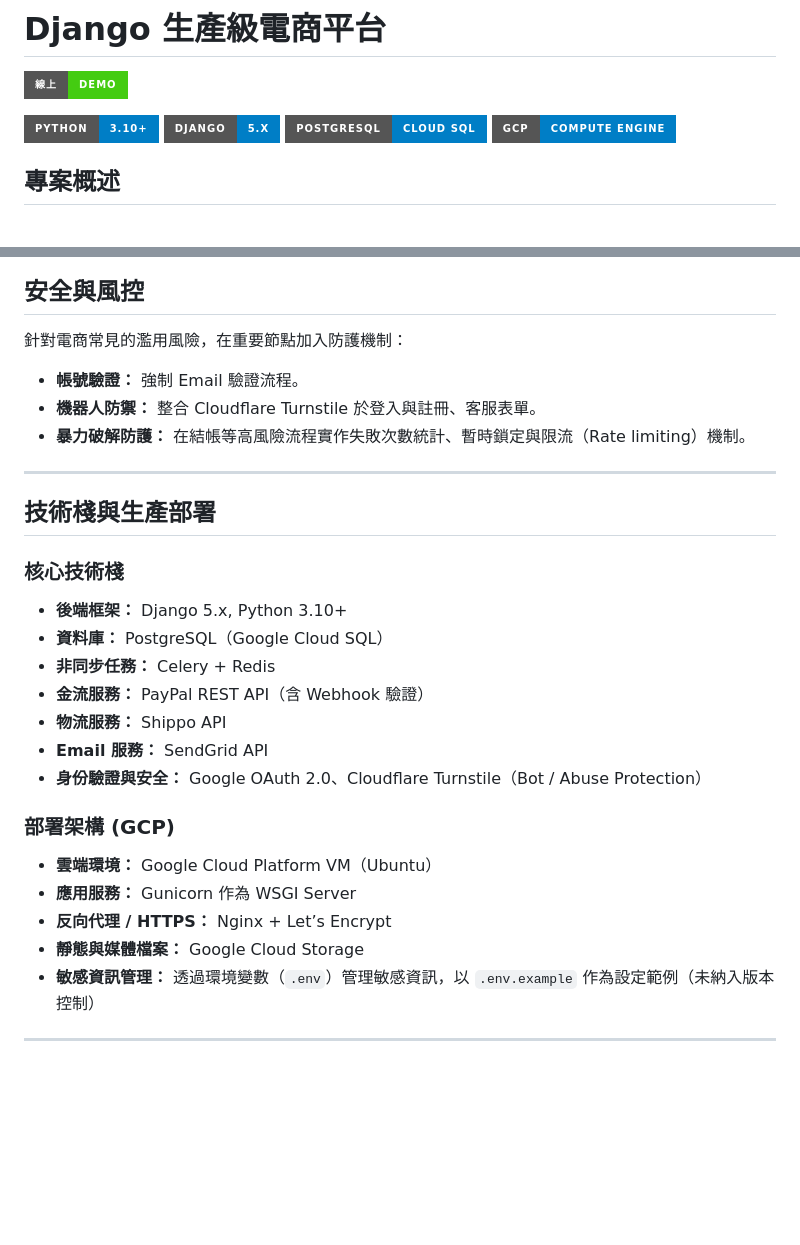
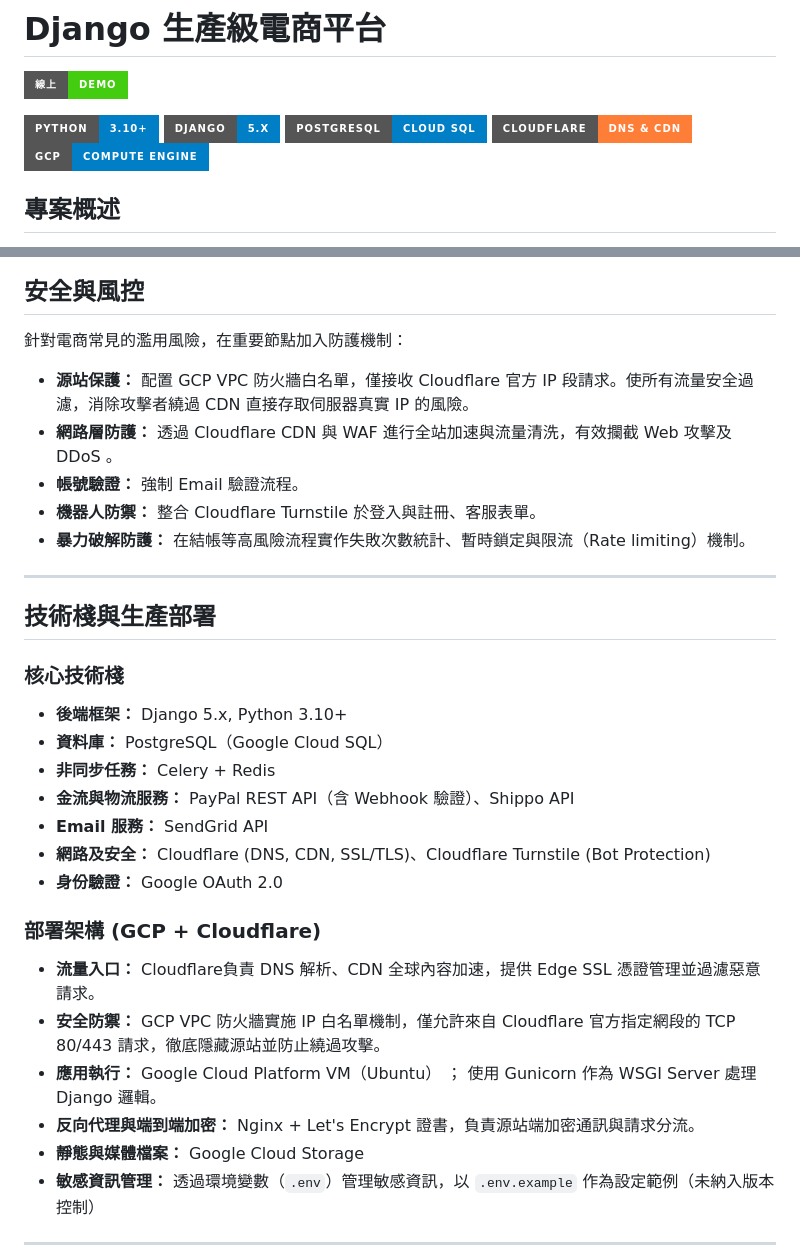
Before and after one commit to a02839164/ecommerce-django, a Markdown page: README.md, 2 parts joined by grey strips. GitHub-like rendering; badges without logos; blank space fills up the shorter version.

Commit message:
12/29-updated readme.md

```diff
--- a/README.md
+++ b/README.md
@@ -5,6 +5,7 @@
 [![Python](https://img.shields.io/badge/Python-3.10%2B-blue?style=for-the-badge)](https://www.python.org/)
 [![Django](https://img.shields.io/badge/Django-5.x-blue?style=for-the-badge)](https://www.djangoproject.com/)
 [![PostgreSQL](https://img.shields.io/badge/PostgreSQL-Cloud_SQL-blue?style=for-the-badge)](https://www.postgresql.org/)
+[![Cloudflare](https://img.shields.io/badge/Cloudflare-DNS_%26_CDN-orange?style=for-the-badge)](https://www.cloudflare.com/)
 [![GCP](https://img.shields.io/badge/GCP-Compute_Engine-blue?style=for-the-badge)](https://cloud.google.com/)
 
 ## 專案概述
@@ -70,6 +71,8 @@
 ## 安全與風控
 
 針對電商常見的濫用風險，在重要節點加入防護機制：
+* **源站保護：** 配置 GCP VPC 防火牆白名單，僅接收 Cloudflare 官方 IP 段請求。使所有流量安全過濾，消除攻擊者繞過 CDN 直接存取伺服器真實 IP 的風險。
+* **網路層防護：** 透過 Cloudflare CDN 與 WAF 進行全站加速與流量清洗，有效攔截 Web 攻擊及 DDoS 。
 * **帳號驗證：** 強制 Email 驗證流程。
 * **機器人防禦：** 整合 Cloudflare Turnstile 於登入與註冊、客服表單。
 * **暴力破解防護：** 在結帳等高風險流程實作失敗次數統計、暫時鎖定與限流（Rate limiting）機制。
@@ -82,15 +85,16 @@
 * **後端框架：** Django 5.x, Python 3.10+
 * **資料庫：** PostgreSQL（Google Cloud SQL）
 * **非同步任務：** Celery + Redis
-* **金流服務：** PayPal REST API（含 Webhook 驗證）
-* **物流服務：** Shippo API
+* **金流與物流服務：** PayPal REST API（含 Webhook 驗證）、Shippo API
 * **Email 服務：** SendGrid API
-* **身份驗證與安全：** Google OAuth 2.0、Cloudflare Turnstile（Bot / Abuse Protection）
+* **網路及安全：** Cloudflare (DNS, CDN, SSL/TLS)、Cloudflare Turnstile (Bot Protection)
+* **身份驗證：** Google OAuth 2.0
 
-### 部署架構 (GCP)
-* **雲端環境：** Google Cloud Platform VM（Ubuntu）
-* **應用服務：** Gunicorn 作為 WSGI Server
-* **反向代理 / HTTPS：** Nginx + Let’s Encrypt
+### 部署架構 (GCP + Cloudflare)
+* **流量入口：** Cloudflare負責 DNS 解析、CDN 全球內容加速，提供 Edge SSL 憑證管理並過濾惡意請求。
+* **安全防禦：** GCP VPC 防火牆實施 IP 白名單機制，僅允許來自 Cloudflare 官方指定網段的 TCP 80/443 請求，徹底隱藏源站並防止繞過攻擊。
+* **應用執行：** Google Cloud Platform VM（Ubuntu） ； 使用 Gunicorn 作為 WSGI Server 處理 Django 邏輯。
+* **反向代理與端到端加密：** Nginx + Let's Encrypt 證書，負責源站端加密通訊與請求分流。
 * **靜態與媒體檔案：** Google Cloud Storage
 * **敏感資訊管理：** 透過環境變數（`.env`）管理敏感資訊，以 `.env.example` 作為設定範例（未納入版本控制）
 
```
